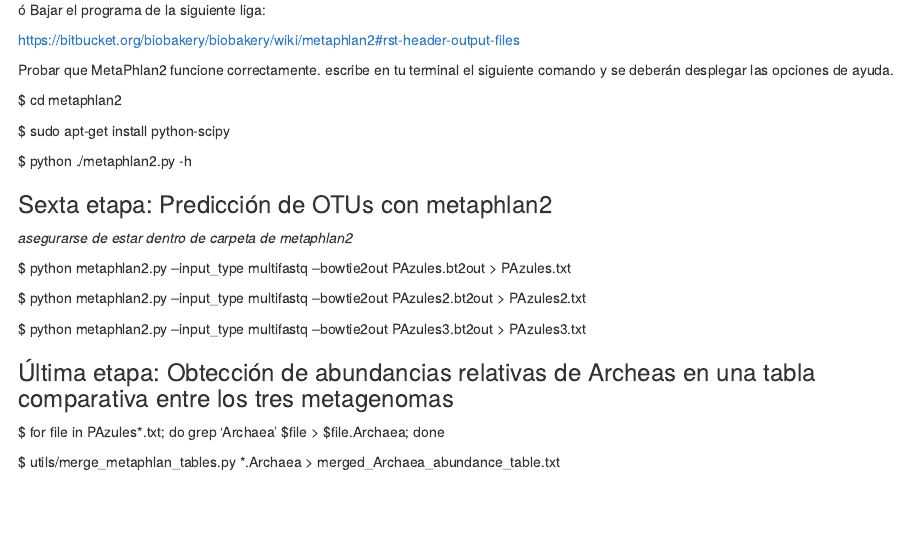
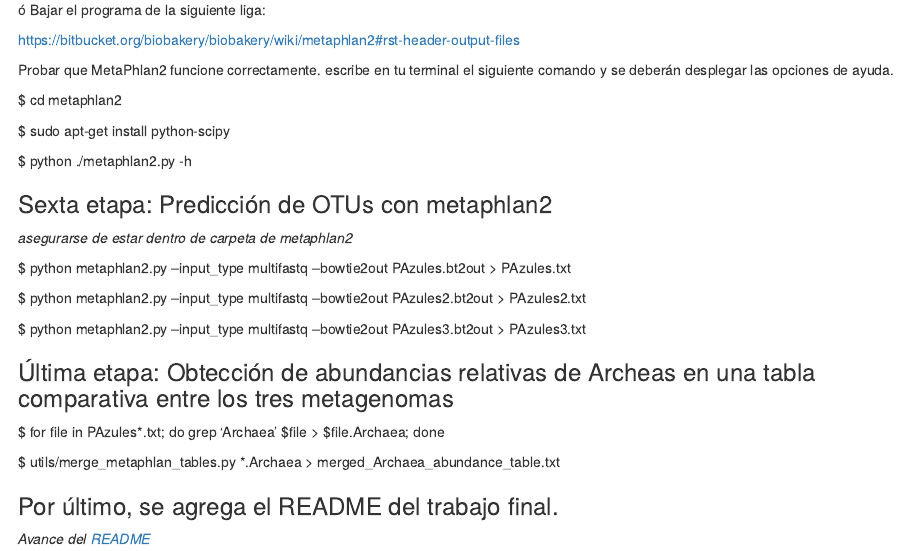
Before and after one commit to Mariette-VJ/Tareas_Curso_BioInvRepro, an R Markdown document (ProyectoFinal_Mariette/PF_Tercer_Avance_Mariette.Rmd): the page in a window 1100 px wide, from 1090 px down. Rendered offline with R 4.5, knitr and Pandoc, with nearby package versions.

Commit message:
Update PF_Tercer_Avance_Mariette.Rmd

```diff
--- a/ProyectoFinal_Mariette/PF_Tercer_Avance_Mariette.Rmd
+++ b/ProyectoFinal_Mariette/PF_Tercer_Avance_Mariette.Rmd
@@ -85,3 +85,9 @@ Probar que MetaPhlan2 funcione correctamente. escribe en tu terminal el siguient
   $ for file in PAzules*.txt; do grep 'Archaea' $file > $file.Archaea; done
 
   $ utils/merge_metaphlan_tables.py *.Archaea > merged_Archaea_abundance_table.txt
+
+
+
+### Por último, se agrega el README del trabajo final.
+
+*Avance del [README](https://github.com/Mariette-VJ/TrabajoFinal_BioInvRepro_Mariette/blob/master/README.md)*
```
